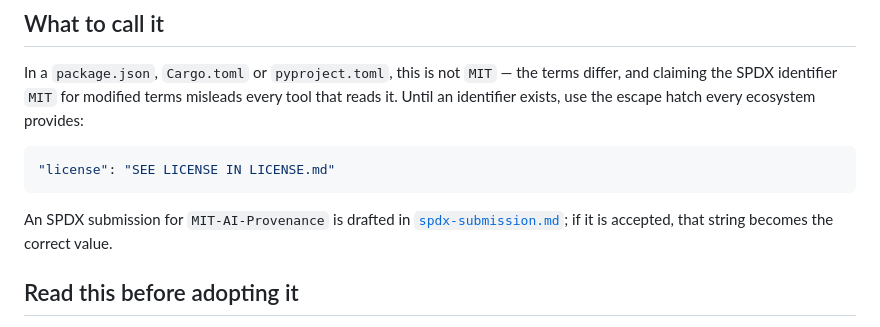
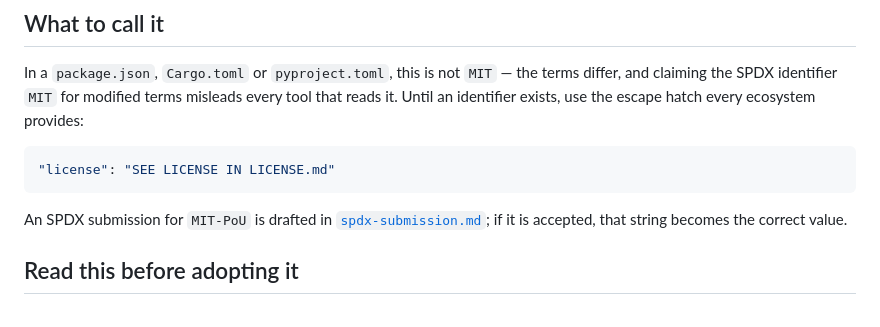
Before and after one commit to origami-ltd/mit-proof-of-usage-license, a Markdown page: README.md, the part around the change. GitHub-like rendering.

````diff
--- a/README.md
+++ b/README.md
@@ -67,7 +67,7 @@ identifier exists, use the escape hatch every ecosystem provides:
 "license": "SEE LICENSE IN LICENSE.md"
 ```
 
-An SPDX submission for `MIT-AI-Provenance` is drafted in
+An SPDX submission for `MIT-PoU` is drafted in
 [`spdx-submission.md`](spdx-submission.md); if it is accepted, that string becomes the correct
 value.
 
````
Also changed, not shown: ADOPTING.md (+1 -1 lines), spdx-submission.md (+2 -2 lines).
